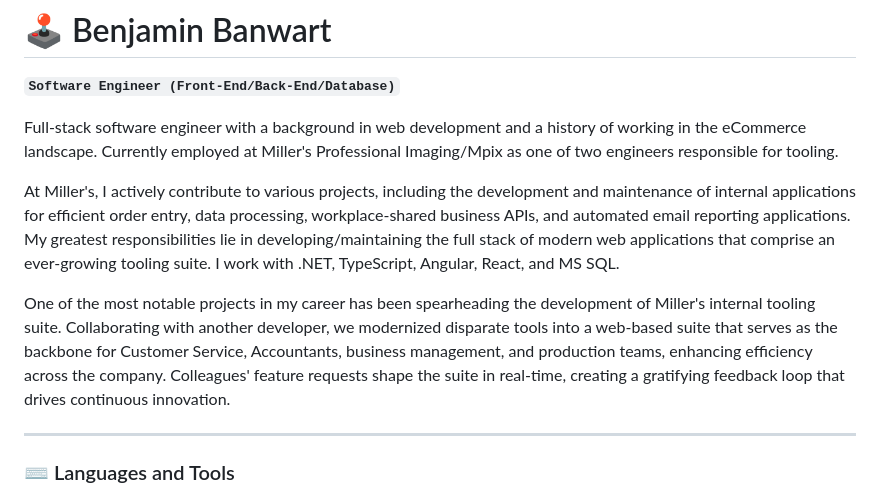
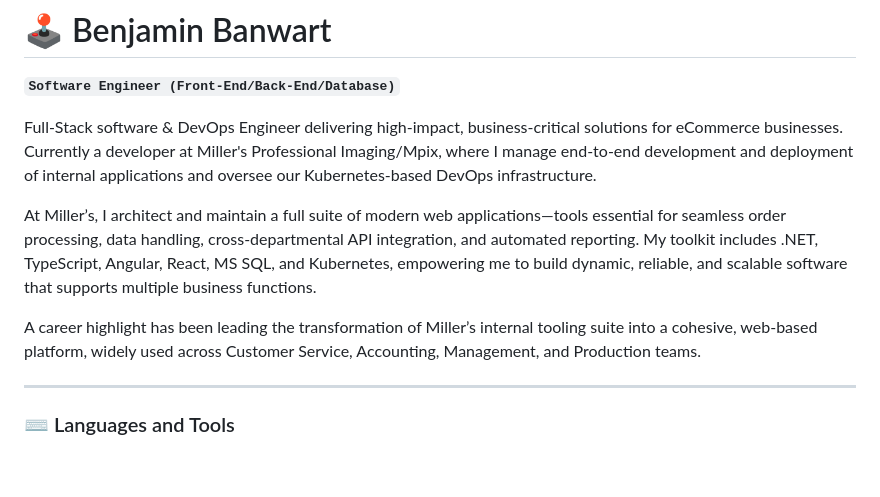
Before and after one commit to BenjaminBanwart/BenjaminBanwart, a Markdown page: README.md, the part around one of its changes. GitHub-like rendering; blank space fills up the shorter version.

```diff
--- a/README.md
+++ b/README.md
@@ -2,11 +2,11 @@
 
 **`Software Engineer (Front-End/Back-End/Database)`**
 
-Full-stack software engineer with a background in web development and a history of working in the eCommerce landscape. Currently employed at Miller's Professional Imaging/Mpix as one of two engineers responsible for tooling.
+Full-Stack software & DevOps Engineer delivering high-impact, business-critical solutions for eCommerce businesses. Currently a developer at Miller's Professional Imaging/Mpix, where I manage end-to-end development and deployment of internal applications and oversee our Kubernetes-based DevOps infrastructure.
 
-At Miller's, I actively contribute to various projects, including the development and maintenance of internal applications for efficient order entry, data processing, workplace-shared business APIs, and automated email reporting applications. My greatest responsibilities lie in developing/maintaining the full stack of modern web applications that comprise an ever-growing tooling suite. I work with .NET, TypeScript, Angular, React, and MS SQL.
+At Miller’s, I architect and maintain a full suite of modern web applications—tools essential for seamless order processing, data handling, cross-departmental API integration, and automated reporting. My toolkit includes .NET, TypeScript, Angular, React, MS SQL, and Kubernetes, empowering me to build dynamic, reliable, and scalable software that supports multiple business functions.
 
-One of the most notable projects in my career has been spearheading the development of Miller's internal tooling suite. Collaborating with another developer, we modernized disparate tools into a web-based suite that serves as the backbone for Customer Service, Accountants, business management, and production teams, enhancing efficiency across the company. Colleagues' feature requests shape the suite in real-time, creating a gratifying feedback loop that drives continuous innovation.
+A career highlight has been leading the transformation of Miller’s internal tooling suite into a cohesive, web-based platform, widely used across Customer Service, Accounting, Management, and Production teams.
 
 ---
 
```
Also changed, not shown: other parts of README.md (+1 -0 lines).
